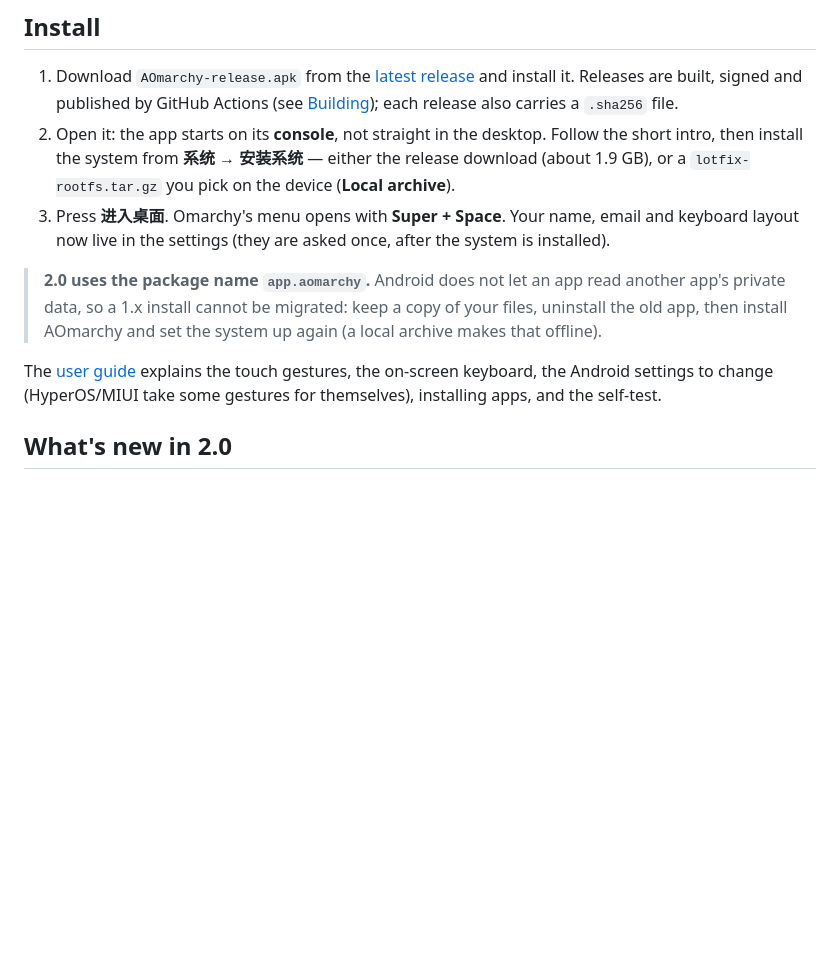
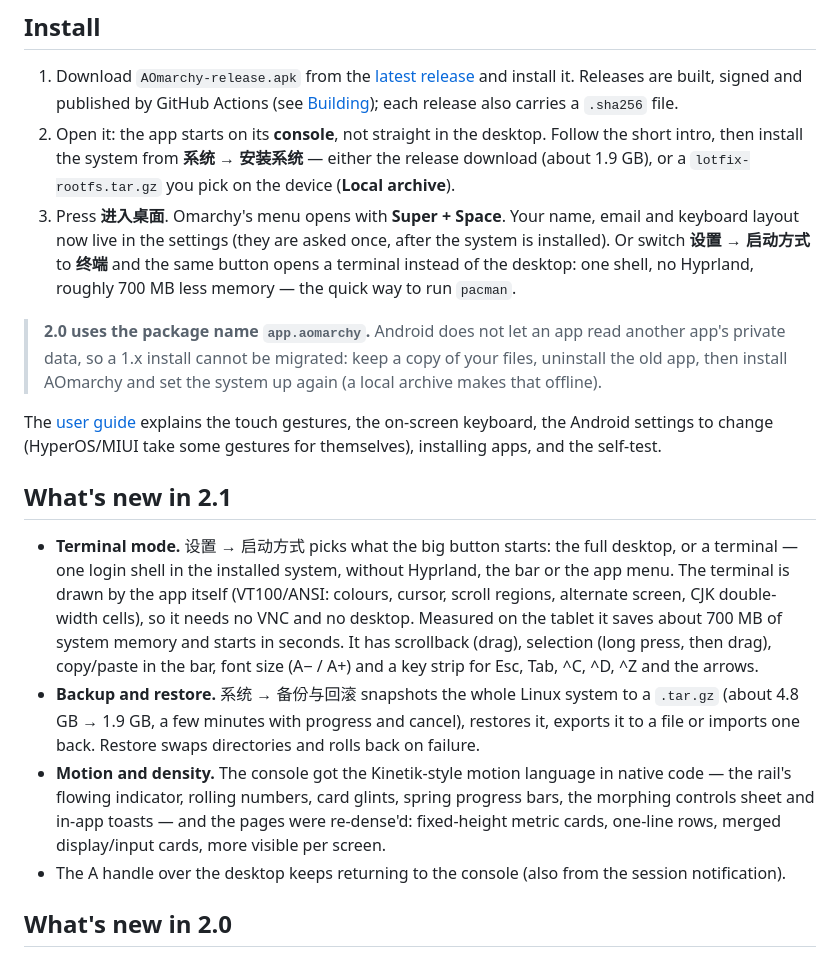
Before and after one commit to wind-wh/AOmarchy, a Markdown page: README.md, the part around one of its changes. Drawn GitHub-style; blank space fills up the shorter version.

```diff
--- a/README.md
+++ b/README.md
@@ -45,6 +51,8 @@ are untested.
    on the device (**Local archive**).
 3. Press **进入桌面**. Omarchy's menu opens with **Super + Space**. Your name, email and keyboard layout now live in
    the settings (they are asked once, after the system is installed).
+   Or switch **设置 → 启动方式** to **终端** and the same button opens a terminal instead of the desktop: one shell,
+   no Hyprland, roughly 700 MB less memory — the quick way to run `pacman`.
 
 > **2.0 uses the package name `app.aomarchy`.** Android does not let an app read another app's private data, so a
 > 1.x install cannot be migrated: keep a copy of your files, uninstall the old app, then install AOmarchy and set the
@@ -52,6 +60,23 @@ are untested.
 
 The [user guide](docs/user-guide.md) explains the touch gestures, the on-screen keyboard, the Android settings to
 change (HyperOS/MIUI take some gestures for themselves), installing apps, and the self-test.
+
+## What's new in 2.1
+
+- **Terminal mode.** 设置 → 启动方式 picks what the big button starts: the full desktop, or a terminal — one login
+  shell in the installed system, without Hyprland, the bar or the app menu. The terminal is drawn by the app itself
+  (VT100/ANSI: colours, cursor, scroll regions, alternate screen, CJK double-width cells), so it needs no VNC and no
+  desktop. Measured on the tablet it saves about 700 MB of system memory and starts in seconds.
+  It has scrollback (drag), selection (long press, then drag), copy/paste in the bar, font size (A− / A+) and a key
+  strip for Esc, Tab, ^C, ^D, ^Z and the arrows.
+- **Backup and restore.** 系统 → 备份与回滚 snapshots the whole Linux system to a `.tar.gz` (about 4.8 GB → 1.9 GB,
+  a few minutes with progress and cancel), restores it, exports it to a file or imports one back. Restore swaps
+  directories and rolls back on failure.
+- **Motion and density.** The console got the Kinetik-style motion language in native code — the rail's flowing
+  indicator, rolling numbers, card glints, spring progress bars, the morphing controls sheet and in-app toasts — and
+  the pages were re-dense'd: fixed-height metric cards, one-line rows, merged display/input cards, more visible per
+  screen.
+- The A handle over the desktop keeps returning to the console (also from the session notification).
 
 ## What's new in 2.0
 
```
Also changed, not shown: other parts of README.md (+6 -0 lines), docs/user-guide.md (+22 -0 lines), docs/screenshots/terminal.jpg (added), 4 other files.
